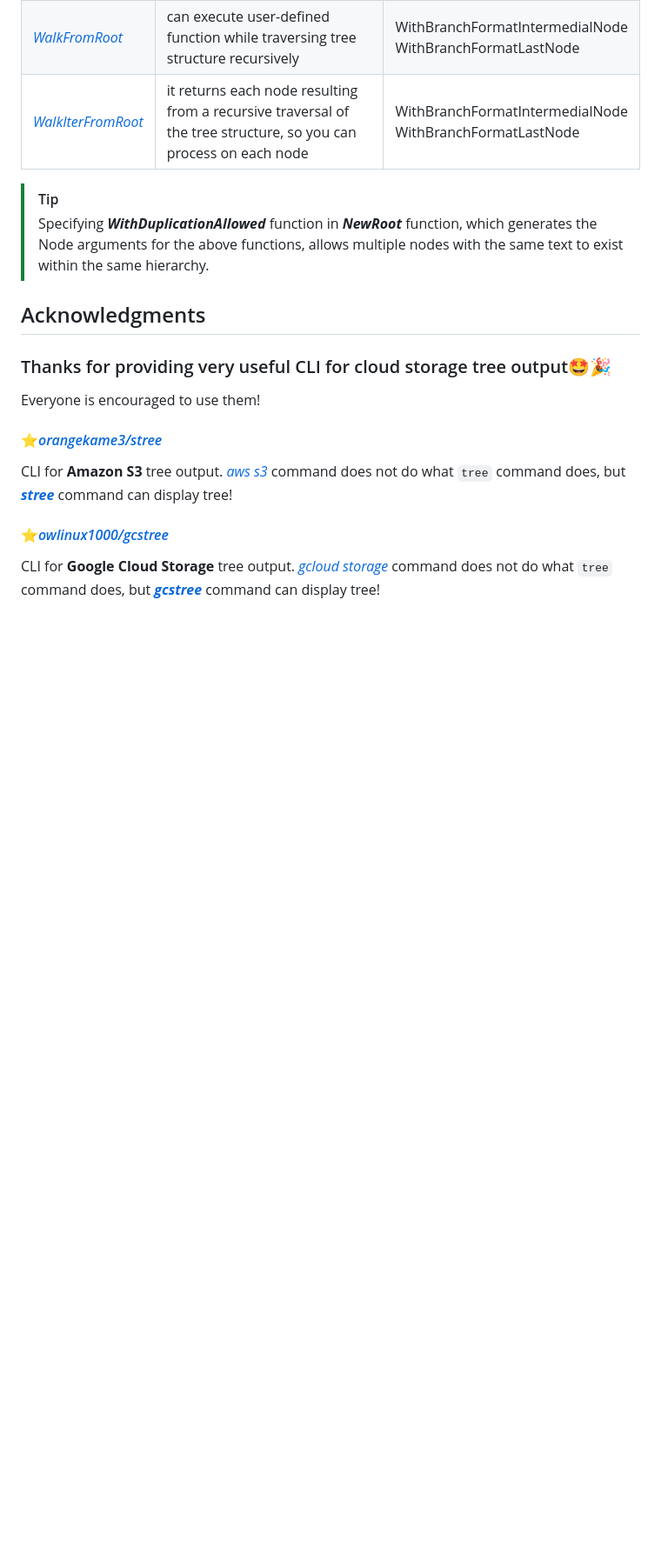
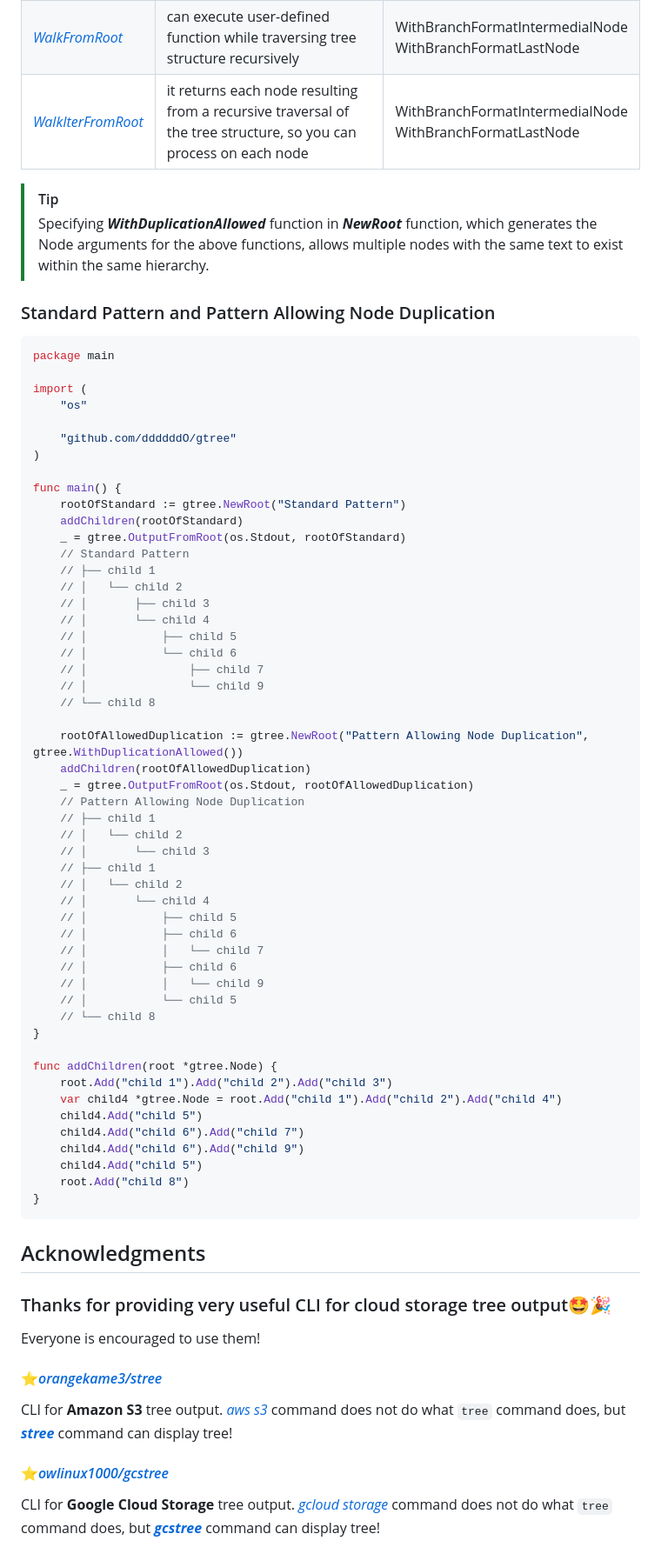
Before and after one commit to ddddddO/gtree, a Markdown page: README.md, the part around one of its changes. Shown at 87% size. GitHub-like rendering; blank space fills up the shorter version.

````diff
--- a/README.md
+++ b/README.md
@@ -90,6 +86,62 @@ $ go get github.com/ddddddO/gtree
 > Specifying ***WithDuplicationAllowed*** function in ***NewRoot*** function,
 > which generates the Node arguments for the above functions,
 > allows multiple nodes with the same text to exist within the same hierarchy.
+
+### Standard Pattern and Pattern Allowing Node Duplication
+
+```go
+package main
+
+import (
+	"os"
+
+	"github.com/ddddddO/gtree"
+)
+
+func main() {
+	rootOfStandard := gtree.NewRoot("Standard Pattern")
+	addChildren(rootOfStandard)
+	_ = gtree.OutputFromRoot(os.Stdout, rootOfStandard)
+	// Standard Pattern
+	// ├── child 1
+	// │   └── child 2
+	// │       ├── child 3
+	// │       └── child 4
+	// │           ├── child 5
+	// │           └── child 6
+	// │               ├── child 7
+	// │               └── child 9
+	// └── child 8
+
+	rootOfAllowedDuplication := gtree.NewRoot("Pattern Allowing Node Duplication", gtree.WithDuplicationAllowed())
+	addChildren(rootOfAllowedDuplication)
+	_ = gtree.OutputFromRoot(os.Stdout, rootOfAllowedDuplication)
+	// Pattern Allowing Node Duplication
+	// ├── child 1
+	// │   └── child 2
+	// │       └── child 3
+	// ├── child 1
+	// │   └── child 2
+	// │       └── child 4
+	// │           ├── child 5
+	// │           ├── child 6
+	// │           │   └── child 7
+	// │           ├── child 6
+	// │           │   └── child 9
+	// │           └── child 5
+	// └── child 8
+}
+
+func addChildren(root *gtree.Node) {
+	root.Add("child 1").Add("child 2").Add("child 3")
+	var child4 *gtree.Node = root.Add("child 1").Add("child 2").Add("child 4")
+	child4.Add("child 5")
+	child4.Add("child 6").Add("child 7")
+	child4.Add("child 6").Add("child 9")
+	child4.Add("child 5")
+	root.Add("child 8")
+}
+```
 
 ## Acknowledgments
 
````
Also changed, not shown: other parts of README.md (+9 -13 lines).
